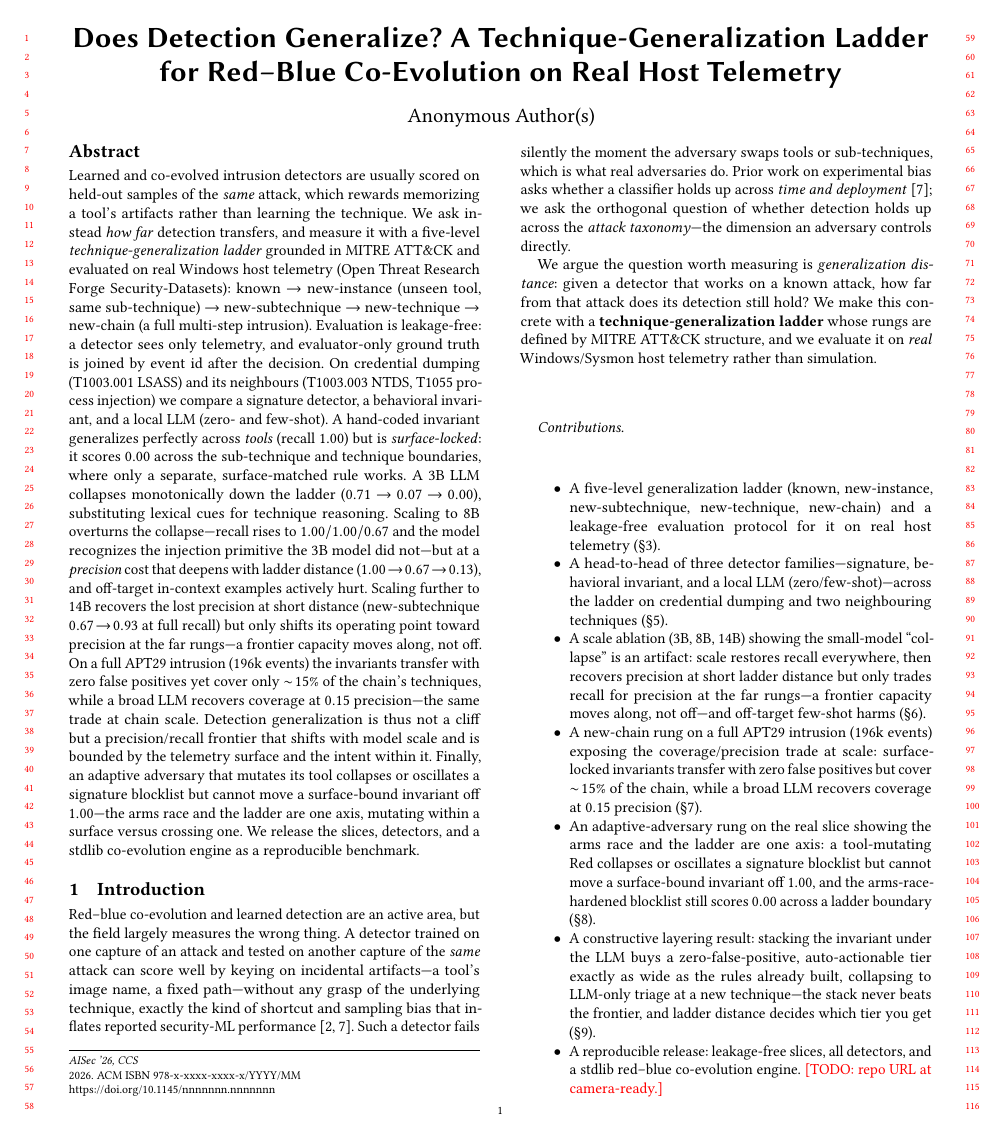
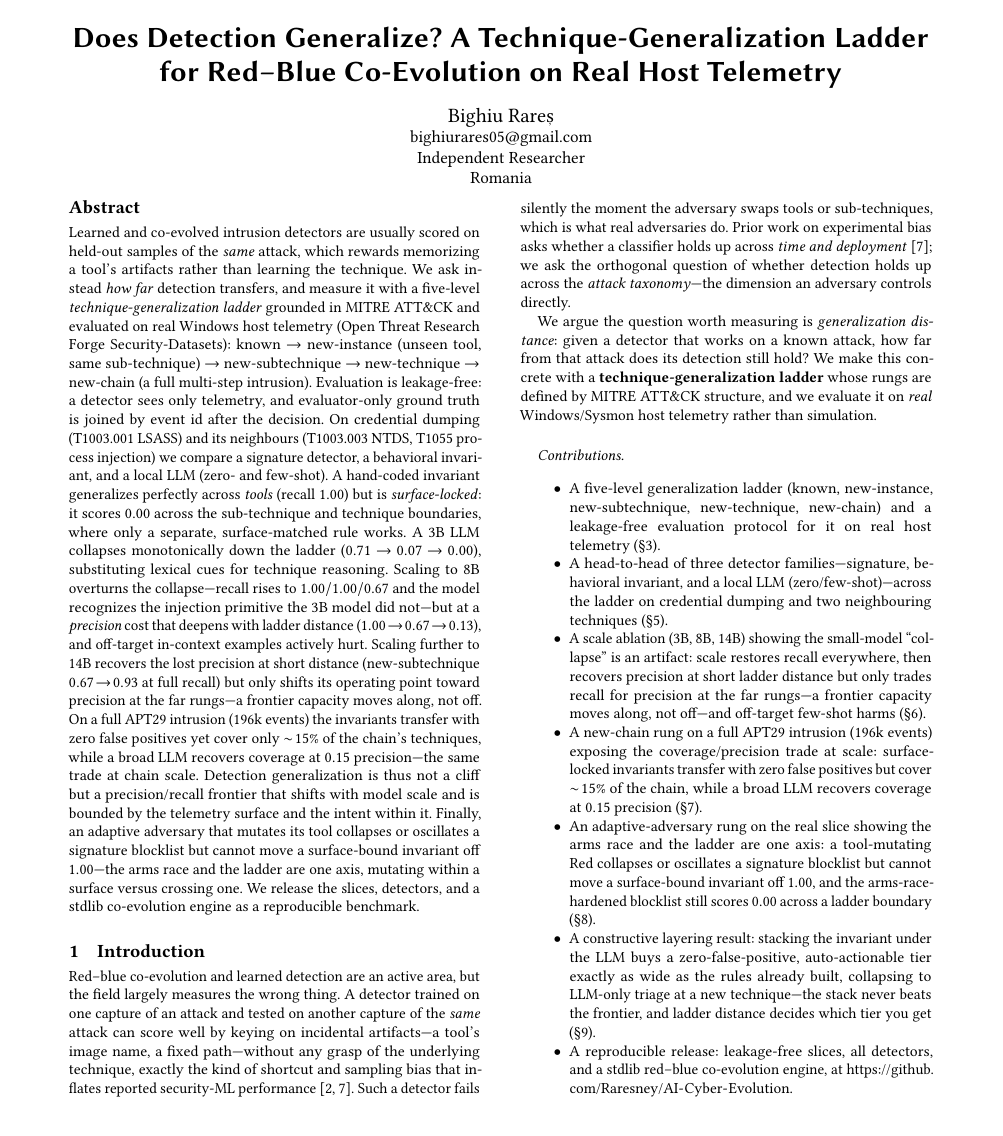
Before and after one commit to Raresney/AI-Cyber-Evolution, a LaTeX paper (paper/main.tex): page 1 of 6. Compiled offline with pdfLaTeX.

Commit message:
docs(paper): de-anonymize for public preprint (arXiv / portfolio)
Switch the class to [sigconf,nonacm], add the real author block (name, email,
Independent Researcher), and replace the camera-ready repo \todo with the live
URL. A preamble comment records how to switch back to [anonymous,review] for a
double-blind venue submission.

```diff
--- a/paper/main.tex
+++ b/paper/main.tex
@@ -1,6 +1,8 @@
-\documentclass[sigconf,anonymous,review]{acmart}
-%% AISec @ CCS submission draft.
-%% Build: see paper/README.md. Toggle `anonymous`/`review` off for camera-ready.
+\documentclass[sigconf,nonacm]{acmart}
+%% Public preprint build (arXiv / portfolio). For a double-blind venue
+%% submission, use `\documentclass[sigconf,anonymous,review]{acmart}` instead
+%% (acmart then auto-hides the author block) and replace the repository URL in
+%% the contributions list with an anonymized link.
 %% Numbers in the results tables are the real measured values from results/*.json
 %% (see \S\ref{sec:setup} for provenance).
 
@@ -22,8 +24,11 @@
 \title{Does Detection Generalize? A Technique-Generalization Ladder for
 Red--Blue Co-Evolution on Real Host Telemetry}
 
-\author{Anonymous}
-\affiliation{\institution{Anonymous}\country{}}
+\author{Bighiu Rareș}
+\email{bighiurares05@gmail.com}
+\affiliation{%
+  \institution{Independent Researcher}
+  \country{Romania}}
 
 \begin{abstract}
 Learned and co-evolved intrusion detectors are usually scored on held-out
@@ -113,7 +118,8 @@ simulation.
   never beats the frontier, and ladder distance decides which tier you get
   (\S\ref{sec:layering}).
   \item A reproducible release: leakage-free slices, all detectors, and a
-  stdlib red--blue co-evolution engine. \todo{repo URL at camera-ready.}
+  stdlib red--blue co-evolution engine, at
+  \url{https://github.com/Raresney/AI-Cyber-Evolution}.
 \end{itemize}
 
 \section{Background and Related Work}
```
